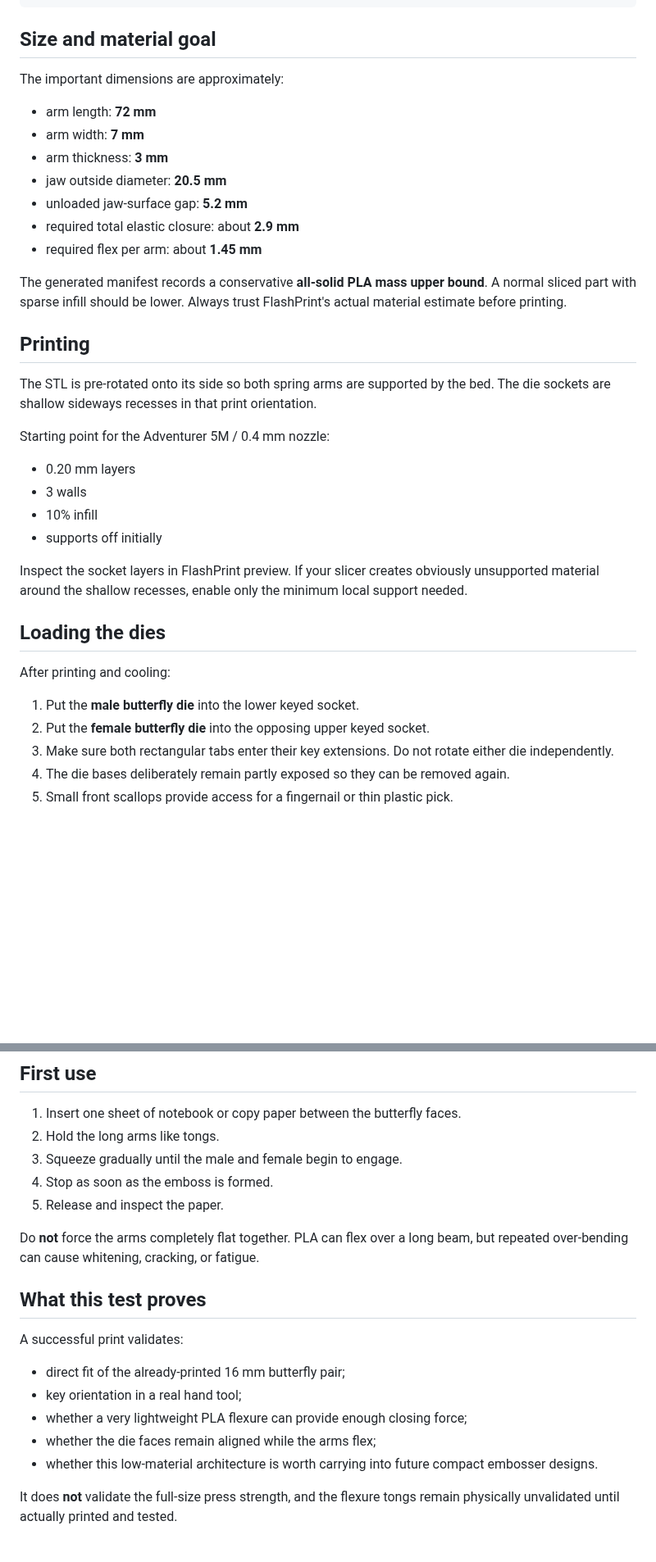
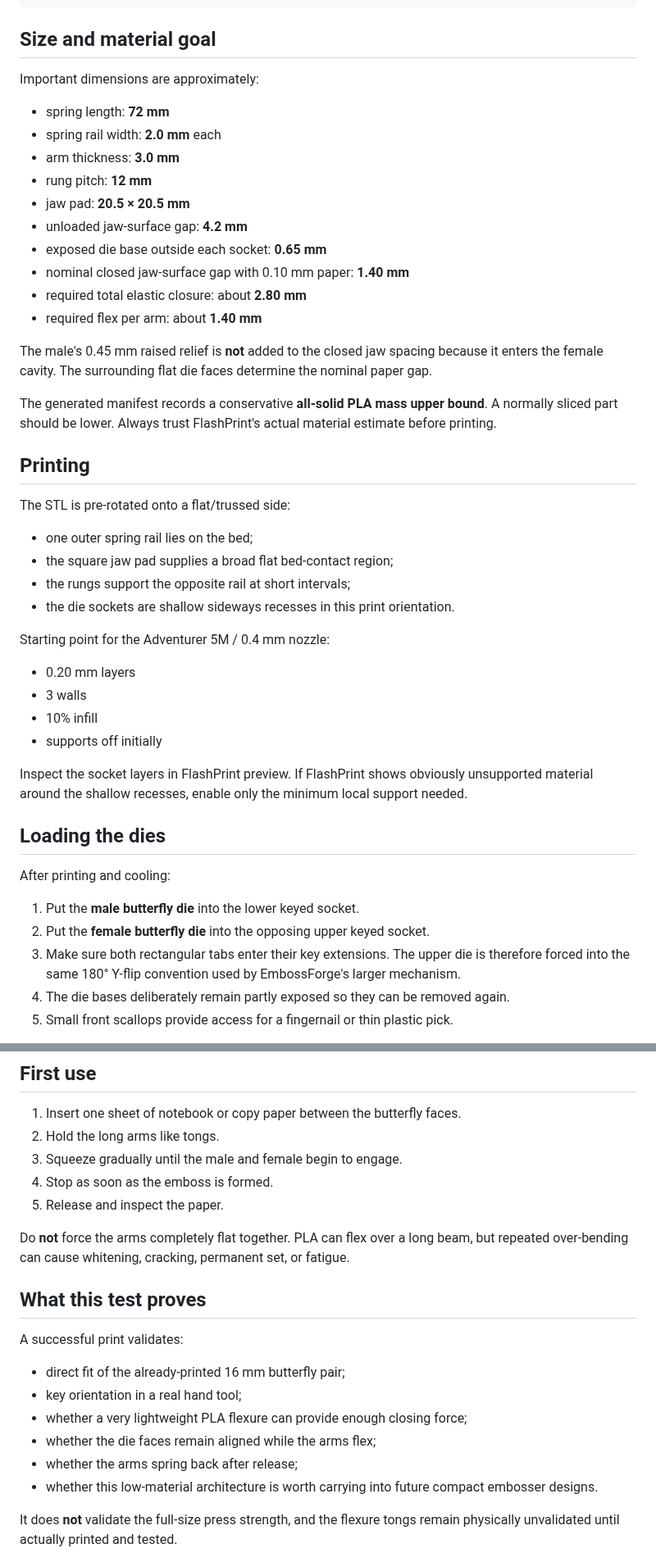
Before and after one commit to KingHacker9000/EmbossForge, a Markdown page: docs/MICRO_PRESS.md, 2 parts joined by grey strips. Shown at 82% size. GitHub-like rendering; blank space fills up the shorter version.

Commit message:
Update micro-tongs dimensions and print strategy

```diff
--- a/docs/MICRO_PRESS.md
+++ b/docs/MICRO_PRESS.md
@@ -58,21 +61,31 @@ embossforge micro-press --die-clearance 0.18
 
 ## Size and material goal
 
-The important dimensions are approximately:
+Important dimensions are approximately:
 
-- arm length: **72 mm**
-- arm width: **7 mm**
-- arm thickness: **3 mm**
-- jaw outside diameter: **20.5 mm**
-- unloaded jaw-surface gap: **5.2 mm**
-- required total elastic closure: about **2.9 mm**
-- required flex per arm: about **1.45 mm**
+- spring length: **72 mm**
+- spring rail width: **2.0 mm** each
+- arm thickness: **3.0 mm**
+- rung pitch: **12 mm**
+- jaw pad: **20.5 × 20.5 mm**
+- unloaded jaw-surface gap: **4.2 mm**
+- exposed die base outside each socket: **0.65 mm**
+- nominal closed jaw-surface gap with 0.10 mm paper: **1.40 mm**
+- required total elastic closure: about **2.80 mm**
+- required flex per arm: about **1.40 mm**
 
-The generated manifest records a conservative **all-solid PLA mass upper bound**. A normal sliced part with sparse infill should be lower. Always trust FlashPrint's actual material estimate before printing.
+The male's 0.45 mm raised relief is **not** added to the closed jaw spacing because it enters the female cavity. The surrounding flat die faces determine the nominal paper gap.
+
+The generated manifest records a conservative **all-solid PLA mass upper bound**. A normally sliced part should be lower. Always trust FlashPrint's actual material estimate before printing.
 
 ## Printing
 
-The STL is pre-rotated onto its side so both spring arms are supported by the bed. The die sockets are shallow sideways recesses in that print orientation.
+The STL is pre-rotated onto a flat/trussed side:
+
+- one outer spring rail lies on the bed;
+- the square jaw pad supplies a broad flat bed-contact region;
+- the rungs support the opposite rail at short intervals;
+- the die sockets are shallow sideways recesses in this print orientation.
 
 Starting point for the Adventurer 5M / 0.4 mm nozzle:
 
@@ -81,7 +94,7 @@ Starting point for the Adventurer 5M / 0.4 mm nozzle:
 - 10% infill
 - supports off initially
 
-Inspect the socket layers in FlashPrint preview. If your slicer creates obviously unsupported material around the shallow recesses, enable only the minimum local support needed.
+Inspect the socket layers in FlashPrint preview. If FlashPrint shows obviously unsupported material around the shallow recesses, enable only the minimum local support needed.
 
 ## Loading the dies
 
@@ -89,7 +102,7 @@ After printing and cooling:
 
 1. Put the **male butterfly die** into the lower keyed socket.
 2. Put the **female butterfly die** into the opposing upper keyed socket.
-3. Make sure both rectangular tabs enter their key extensions. Do not rotate either die independently.
+3. Make sure both rectangular tabs enter their key extensions. The upper die is therefore forced into the same 180° Y-flip convention used by EmbossForge's larger mechanism.
 4. The die bases deliberately remain partly exposed so they can be removed again.
 5. Small front scallops provide access for a fingernail or thin plastic pick.
 
@@ -103,7 +116,7 @@ The tool should not require glue for the first fit test. If a die is loose, stop
 4. Stop as soon as the emboss is formed.
 5. Release and inspect the paper.
 
-Do **not** force the arms completely flat together. PLA can flex over a long beam, but repeated over-bending can cause whitening, cracking, or fatigue.
+Do **not** force the arms completely flat together. PLA can flex over a long beam, but repeated over-bending can cause whitening, cracking, permanent set, or fatigue.
 
 ## What this test proves
 
@@ -113,6 +126,7 @@ A successful print validates:
 - key orientation in a real hand tool;
 - whether a very lightweight PLA flexure can provide enough closing force;
 - whether the die faces remain aligned while the arms flex;
+- whether the arms spring back after release;
 - whether this low-material architecture is worth carrying into future compact embosser designs.
 
 It does **not** validate the full-size press strength, and the flexure tongs remain physically unvalidated until actually printed and tested.
```
Also changed, not shown: other parts of docs/MICRO_PRESS.md (+8 -5 lines).
